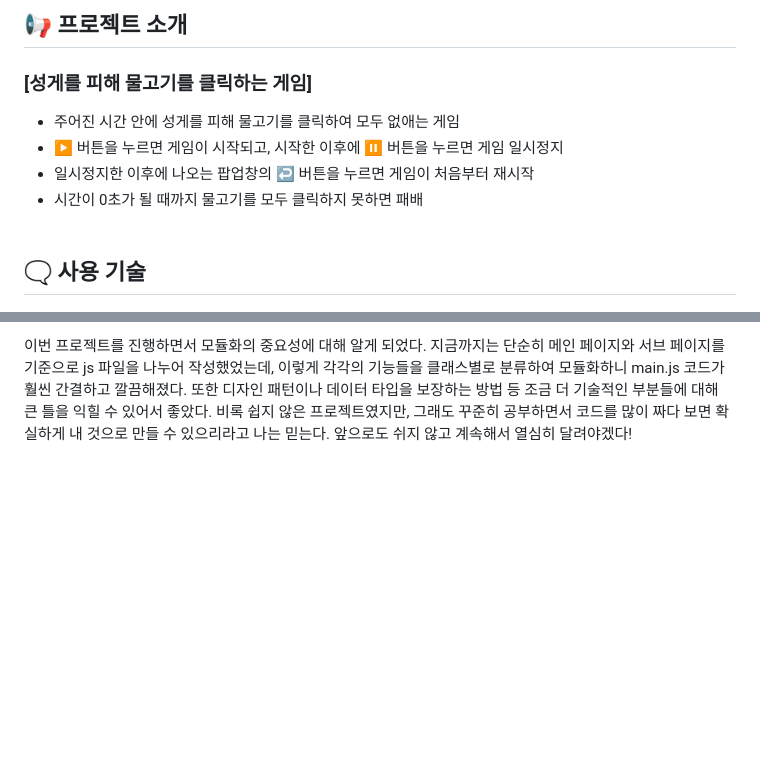
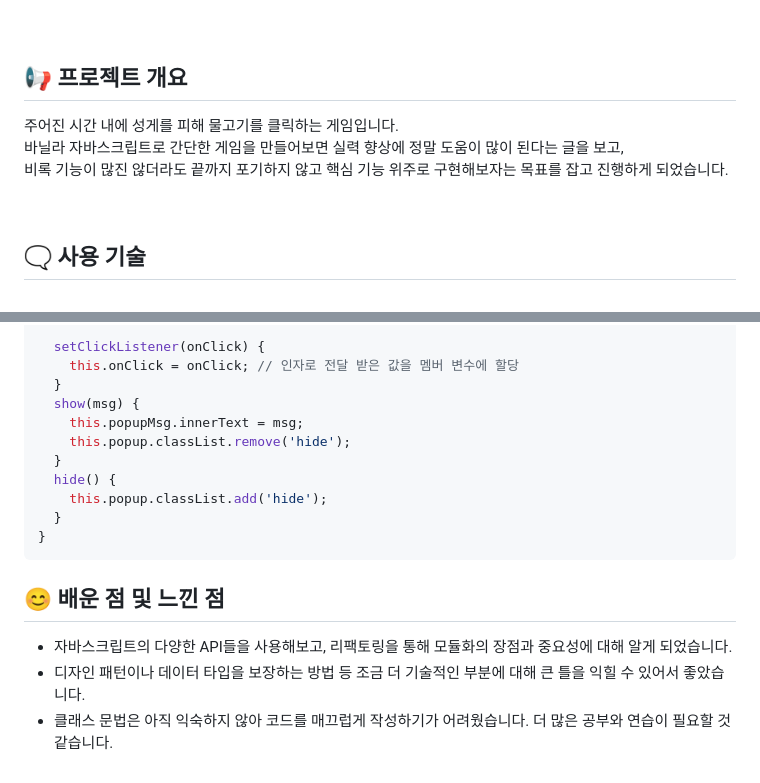
Before and after one commit to IMJOne/catch-a-fish, a Markdown page: README.md, 2 parts joined by grey strips. GitHub-like rendering; blank space fills up the shorter version.

````diff
--- a/README.md
+++ b/README.md
@@ -7,13 +6,13 @@
 
-## 📢 프로젝트 소개
+<br />
 
-### [성게를 피해 물고기를 클릭하는 게임]
+## 📢 프로젝트 개요
 
-- 주어진 시간 안에 성게를 피해 물고기를 클릭하여 모두 없애는 게임
-- ▶️ 버튼을 누르면 게임이 시작되고, 시작한 이후에 ⏸ 버튼을 누르면 게임 일시정지
-- 일시정지한 이후에 나오는 팝업창의 ↩️ 버튼을 누르면 게임이 처음부터 재시작
-- 시간이 0초가 될 때까지 물고기를 모두 클릭하지 못하면 패배
-<br><br>
+주어진 시간 내에 성게를 피해 물고기를 클릭하는 게임입니다.<br />
+바닐라 자바스크립트로 간단한 게임을 만들어보면 실력 향상에 정말 도움이 많이 된다는 글을 보고,<br />
+비록 기능이 많진 않더라도 끝까지 포기하지 않고 핵심 기능 위주로 구현해보자는 목표를 잡고 진행하게 되었습니다.
+
+<br />
 
 ## 🗨️ 사용 기술
 
@@ -66,7 +109,19 @@
 
-이번 프로젝트를 진행하면서 모듈화의 중요성에 대해 알게 되었다.
-지금까지는 단순히 메인 페이지와 서브 페이지를 기준으로 js 파일을 나누어 작성했었는데,
-이렇게 각각의 기능들을 클래스별로 분류하여 모듈화하니 main.js 코드가 훨씬 간결하고 깔끔해졌다.
-또한 디자인 패턴이나 데이터 타입을 보장하는 방법 등 조금 더 기술적인 부분들에 대해 큰 틀을 익힐 수 있어서 좋았다.
-비록 쉽지 않은 프로젝트였지만, 그래도 꾸준히 공부하면서 코드를 많이 짜다 보면
-확실하게 내 것으로 만들 수 있으리라고 나는 믿는다. 앞으로도 쉬지 않고 계속해서 열심히 달려야겠다!
+  setClickListener(onClick) {
+    this.onClick = onClick; // 인자로 전달 받은 값을 멤버 변수에 할당
+  }
+  show(msg) {
+    this.popupMsg.innerText = msg;
+    this.popup.classList.remove('hide');
+  }
+  hide() {
+    this.popup.classList.add('hide');
+  }
+}
+```
+
+## 😊 배운 점 및 느낀 점
+
+- 자바스크립트의 다양한 API들을 사용해보고, 리팩토링을 통해 모듈화의 장점과 중요성에 대해 알게 되었습니다.
+- 디자인 패턴이나 데이터 타입을 보장하는 방법 등 조금 더 기술적인 부분에 대해 큰 틀을 익힐 수 있어서 좋았습니다.
+- 클래스 문법은 아직 익숙하지 않아 코드를 매끄럽게 작성하기가 어려웠습니다. 더 많은 공부와 연습이 필요할 것 같습니다.
````
Also changed, not shown: other parts of README.md (+74 -31 lines).
